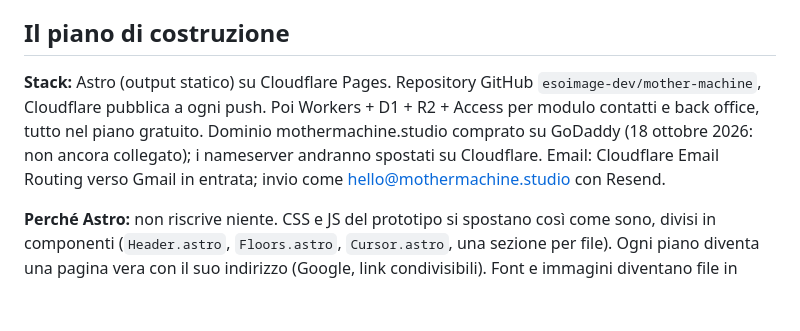
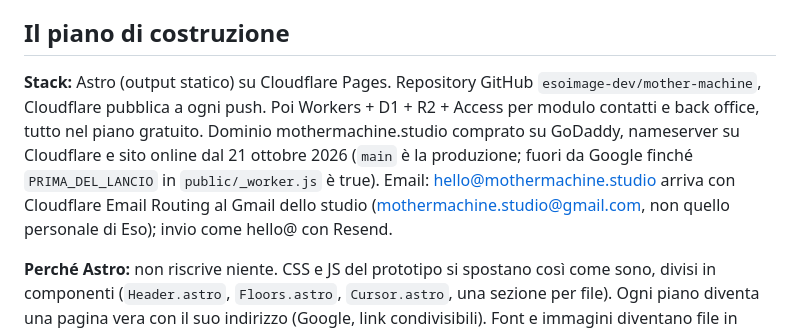
Before and after one commit to esoimage-dev/mother-machine, a Markdown page: CLAUDE.md, the part around the change. Rendered like a GitHub page; blank space fills up the shorter version.

```diff
--- a/CLAUDE.md
+++ b/CLAUDE.md
@@ -69,7 +69,7 @@ Ogni pagina è un piano. Si naviga con la pulsantiera (il menu) e si scende come
 - **Cursore sopra il pomodoro**: il quadratino interno diventa nero nella parte che sta sopra l'arancione (anche solo in parte, mentre il riempimento sale).
 
 ## Il piano di costruzione
-**Stack:** Astro (output statico) su Cloudflare Pages. Repository GitHub `esoimage-dev/mother-machine`, Cloudflare pubblica a ogni push. Poi Workers + D1 + R2 + Access per modulo contatti e back office, tutto nel piano gratuito. Dominio mothermachine.studio comprato su GoDaddy (18 ottobre 2026: non ancora collegato); i nameserver andranno spostati su Cloudflare. Email: Cloudflare Email Routing verso Gmail in entrata; invio come hello@mothermachine.studio con Resend.
+**Stack:** Astro (output statico) su Cloudflare Pages. Repository GitHub `esoimage-dev/mother-machine`, Cloudflare pubblica a ogni push. Poi Workers + D1 + R2 + Access per modulo contatti e back office, tutto nel piano gratuito. Dominio mothermachine.studio comprato su GoDaddy, nameserver su Cloudflare e sito online dal 21 ottobre 2026 (`main` è la produzione; fuori da Google finché `PRIMA_DEL_LANCIO` in `public/_worker.js` è true). Email: hello@mothermachine.studio arriva con Cloudflare Email Routing al Gmail dello studio (mothermachine.studio@gmail.com, non quello personale di Eso); invio come hello@ con Resend.
 
 **Perché Astro:** non riscrive niente. CSS e JS del prototipo si spostano così come sono, divisi in componenti (`Header.astro`, `Floors.astro`, `Cursor.astro`, una sezione per file). Ogni piano diventa una pagina vera con il suo indirizzo (Google, link condivisibili). Font e immagini diventano file in cache, non base64. Il film si carica solo quando serve.
 
```
Also changed, not shown: DA-FARE.md (+6 -3 lines).
